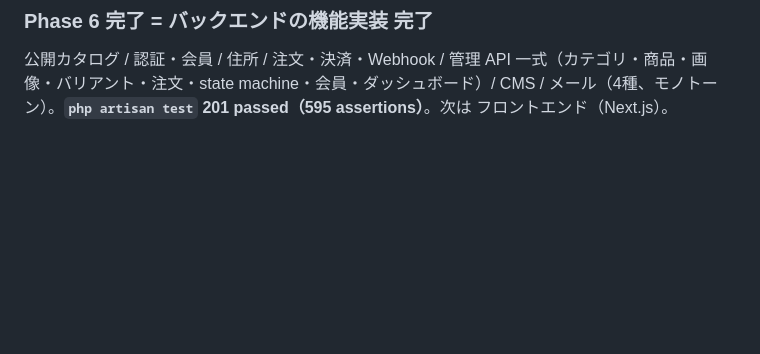
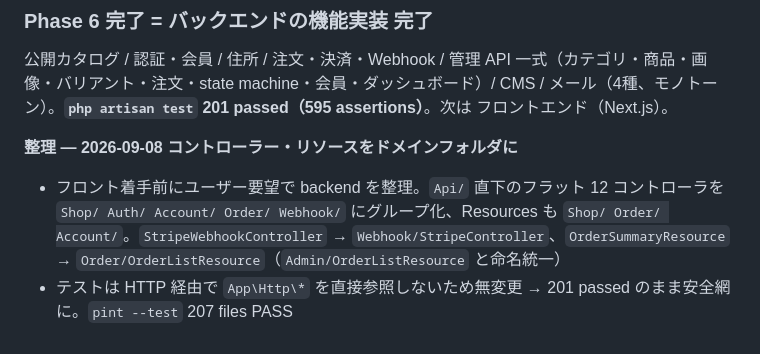
Before and after one commit to kabochan73/EC-Portfolio, a Markdown page: docs/rebuild-log.md, the part around the change. GitHub-like rendering; blank space fills up the shorter version.

Commit message:
docs: rebuild-log にコントローラー・リソース整理の記録
Co-Authored-By: Claude Sonnet 5 <noreply@anthropic.com>

```diff
--- a/docs/rebuild-log.md
+++ b/docs/rebuild-log.md
@@ -316,3 +316,7 @@
 
 ### Phase 6 完了 = バックエンドの機能実装 完了
 公開カタログ / 認証・会員 / 住所 / 注文・決済・Webhook / 管理 API 一式（カテゴリ・商品・画像・バリアント・注文・state machine・会員・ダッシュボード）/ CMS / メール（4種、モノトーン）。**`php artisan test` 201 passed（595 assertions）**。次は フロントエンド（Next.js）。
+
+**整理 — 2026-09-08 コントローラー・リソースをドメインフォルダに**
+- フロント着手前にユーザー要望で backend を整理。`Api/` 直下のフラット 12 コントローラを `Shop/ Auth/ Account/ Order/ Webhook/` にグループ化、Resources も `Shop/ Order/ Account/`。`StripeWebhookController` → `Webhook/StripeController`、`OrderSummaryResource` → `Order/OrderListResource`（`Admin/OrderListResource` と命名統一）
+- テストは HTTP 経由で `App\Http\*` を直接参照しないため無変更 → 201 passed のまま安全網に。`pint --test` 207 files PASS
```
